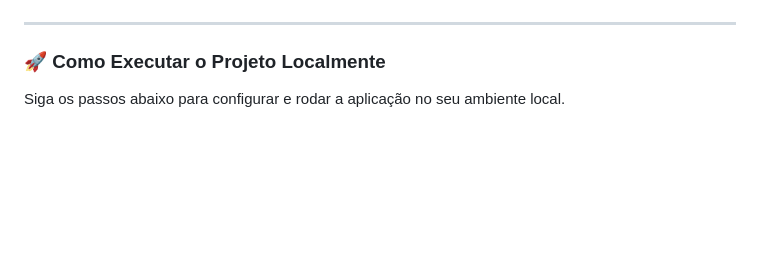
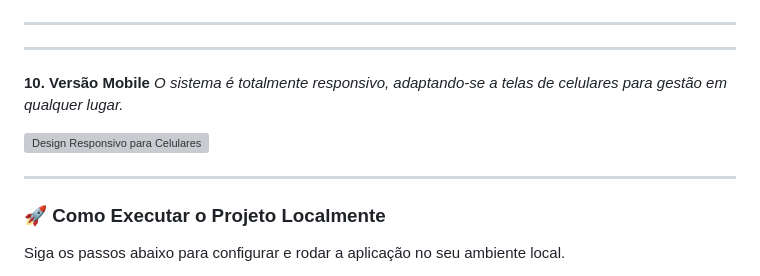
Before and after one commit to biinahc/gestao-confeitaria-flask, a Markdown page: README.md, the part around the change. Rendered like a GitHub page; blank space fills up the shorter version; grey boxes are pictures that could not be loaded.

```diff
--- a/README.md
+++ b/README.md
@@ -89,6 +89,15 @@ Uma visão geral das principais telas e funcionalidades da aplicação.
 
 ---
 
+---
+
+**10. Versão Mobile**
+*O sistema é totalmente responsivo, adaptando-se a telas de celulares para gestão em qualquer lugar.*
+
+![Design Responsivo para Celulares](./screenshots/10-versao-mobile.png)
+
+---
+
 ### 🚀 Como Executar o Projeto Localmente
 
 Siga os passos abaixo para configurar e rodar a aplicação no seu ambiente local.
```
